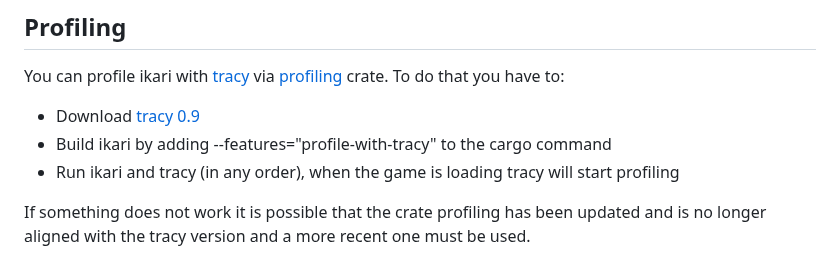
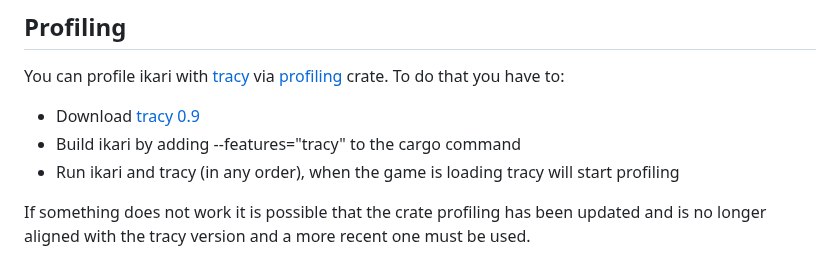
Before and after one commit to Davidster/ikari, a Markdown page: README.md, the part around the change. Rendered like a GitHub page.

Commit message:
update tracy profiling feature name

```diff
--- a/README.md
+++ b/README.md
@@ -59,7 +59,7 @@ https://user-images.githubusercontent.com/2389735/180101651-86ba2084-4196-494b-9
 You can profile ikari with [tracy](https://github.com/wolfpld/tracy) via [profiling](https://github.com/aclysma/profiling) crate.
 To do that you have to:
 - Download [tracy 0.9](https://github.com/wolfpld/tracy/releases/tag/v0.9)
-- Build ikari by adding --features="profile-with-tracy" to the cargo command
+- Build ikari by adding --features="tracy" to the cargo command
 - Run ikari and tracy (in any order), when the game is loading tracy will start profiling
 
 If something does not work it is possible that the crate profiling has been updated and is no longer aligned with the tracy version and a more recent one must be used.
```
